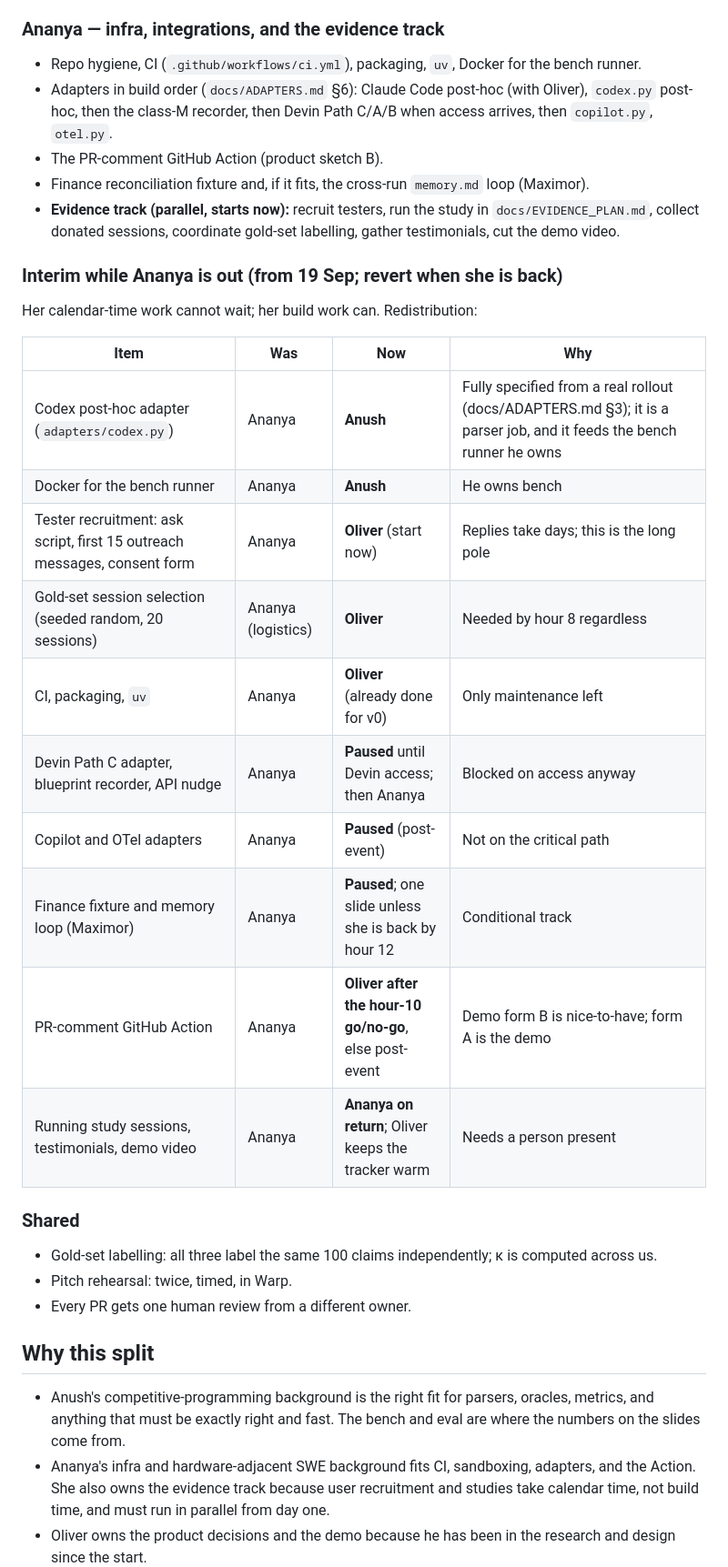
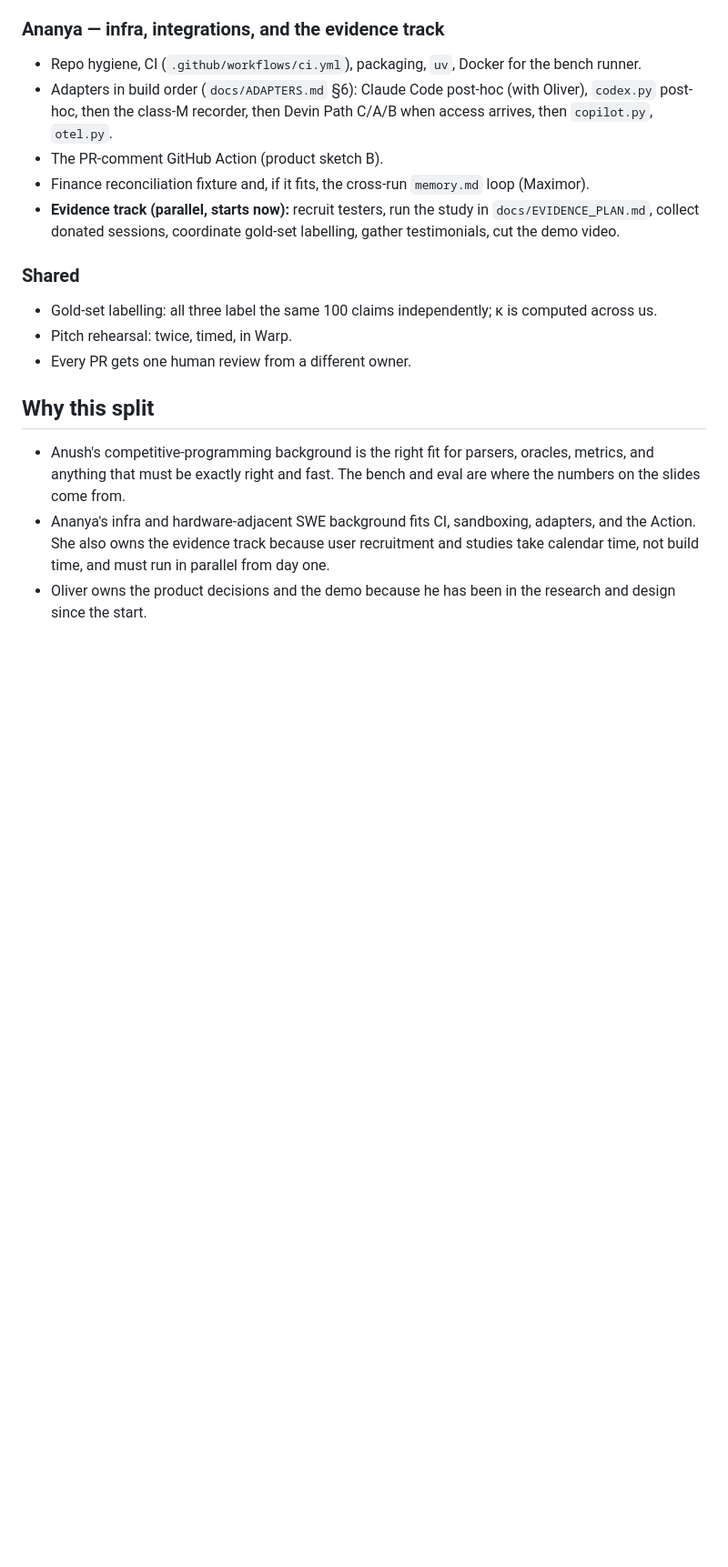
Before and after one commit to Olivesz/custos-code, a Markdown page: docs/PLAN.md, the part around one of its changes. Shown at 91% size. GitHub-like rendering; blank space fills up the shorter version.

```diff
--- a/docs/PLAN.md
+++ b/docs/PLAN.md
@@ -25,22 +25,6 @@ Team: Oliver, Anush, Ananya. Three people, one engine, seven submissions. The bu
 - Finance reconciliation fixture and, if it fits, the cross-run `memory.md` loop (Maximor).
 - **Evidence track (parallel, starts now):** recruit testers, run the study in `docs/EVIDENCE_PLAN.md`, collect donated sessions, coordinate gold-set labelling, gather testimonials, cut the demo video.
 
-### Interim while Ananya is out (from 19 Sep; revert when she is back)
-Her calendar-time work cannot wait; her build work can. Redistribution:
-
-| Item | Was | Now | Why |
-|---|---|---|---|
-| Codex post-hoc adapter (`adapters/codex.py`) | Ananya | **Anush** | Fully specified from a real rollout (docs/ADAPTERS.md §3); it is a parser job, and it feeds the bench runner he owns |
-| Docker for the bench runner | Ananya | **Anush** | He owns bench |
-| Tester recruitment: ask script, first 15 outreach messages, consent form | Ananya | **Oliver** (start now) | Replies take days; this is the long pole |
-| Gold-set session selection (seeded random, 20 sessions) | Ananya (logistics) | **Oliver** | Needed by hour 8 regardless |
-| CI, packaging, `uv` | Ananya | **Oliver** (already done for v0) | Only maintenance left |
-| Devin Path C adapter, blueprint recorder, API nudge | Ananya | **Paused** until Devin access; then Ananya | Blocked on access anyway |
-| Copilot and OTel adapters | Ananya | **Paused** (post-event) | Not on the critical path |
-| Finance fixture and memory loop (Maximor) | Ananya | **Paused**; one slide unless she is back by hour 12 | Conditional track |
-| PR-comment GitHub Action | Ananya | **Oliver after the hour-10 go/no-go**, else post-event | Demo form B is nice-to-have; form A is the demo |
-| Running study sessions, testimonials, demo video | Ananya | **Ananya on return**; Oliver keeps the tracker warm | Needs a person present |
-
 ### Shared
 - Gold-set labelling: all three label the same 100 claims independently; κ is computed across us.
 - Pitch rehearsal: twice, timed, in Warp.
```
Also changed, not shown: other parts of docs/PLAN.md (+33 -12 lines).
